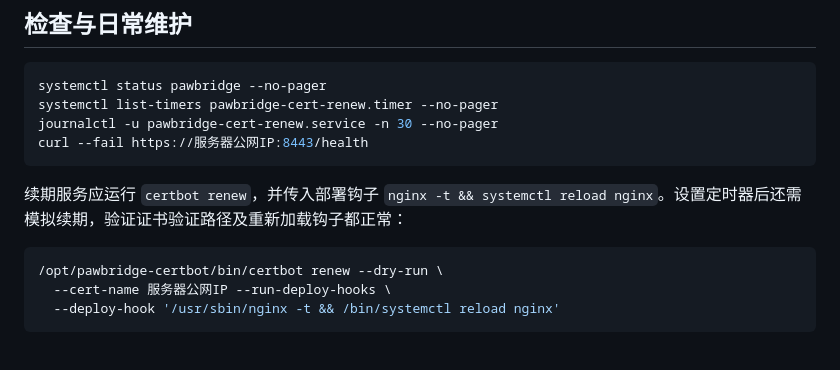
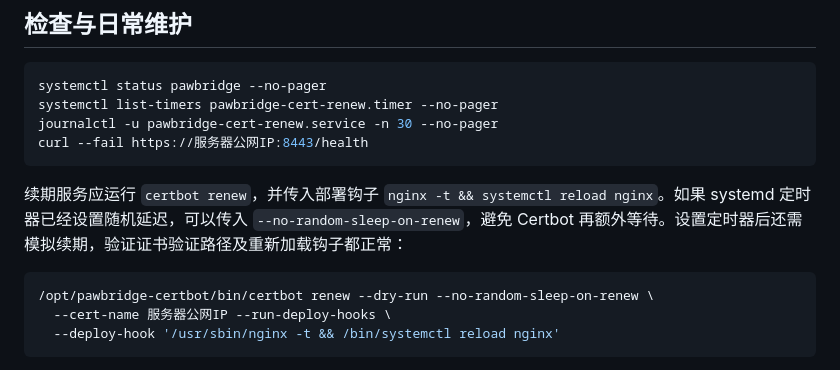
Before and after one commit to whiteplanck/pawbridge, a Markdown page: docs/existing-vps.md, the part around the change. Drawn GitHub-style.

Commit message:
docs: clarify scheduled certificate renewal timing

````diff
--- a/docs/existing-vps.md
+++ b/docs/existing-vps.md
@@ -50,10 +50,10 @@ journalctl -u pawbridge-cert-renew.service -n 30 --no-pager
 curl --fail https://服务器公网IP:8443/health
 ```
 
-续期服务应运行 `certbot renew`，并传入部署钩子 `nginx -t && systemctl reload nginx`。设置定时器后还需模拟续期，验证证书验证路径及重新加载钩子都正常：
+续期服务应运行 `certbot renew`，并传入部署钩子 `nginx -t && systemctl reload nginx`。如果 systemd 定时器已经设置随机延迟，可以传入 `--no-random-sleep-on-renew`，避免 Certbot 再额外等待。设置定时器后还需模拟续期，验证证书验证路径及重新加载钩子都正常：
 
 ```sh
-/opt/pawbridge-certbot/bin/certbot renew --dry-run \
+/opt/pawbridge-certbot/bin/certbot renew --dry-run --no-random-sleep-on-renew \
   --cert-name 服务器公网IP --run-deploy-hooks \
   --deploy-hook '/usr/sbin/nginx -t && /bin/systemctl reload nginx'
 ```
````
